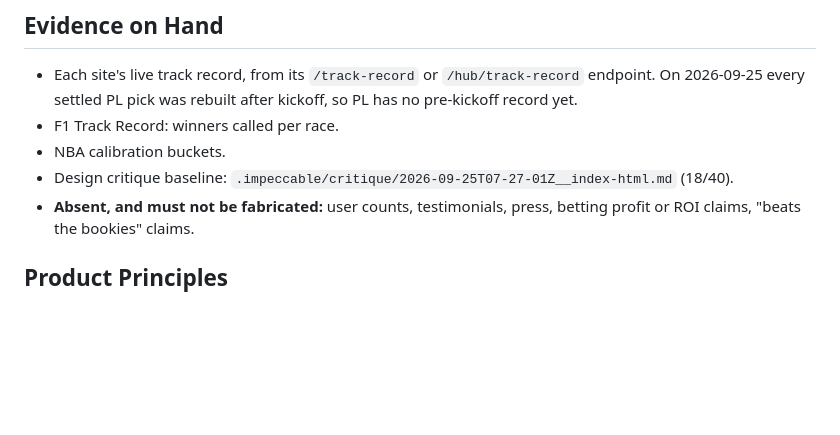
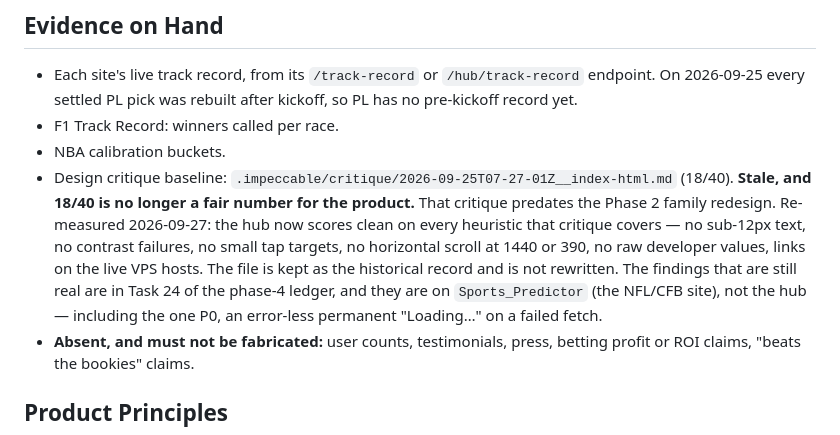
Before and after one commit to Kevocado/predictor-hub, a Markdown page: PRODUCT.md, the part around the change. Rendered like a GitHub page; blank space fills up the shorter version.

Commit message:
docs: correct two claims the craft review made wrong
Neither is a code change; both were statements in my own planning documents that
a measured review turned out to be untrue or misleading.

**The v2 spec claimed "the craft floor this repo already holds: 12px minimum".**
True of the hub, which asserts it in `hub.test.mjs` and passes. False of
`Sports_Predictor` — the frame NFL and CFB are served in — which has 23
occurrences of `text-[9|10|11px]` across 9 files and no floor test at all. The v2
panel is a new surface in that site, so the spec now says which floor it follows
and why the durable answer is a test in the site rather than a habit.

**`PRODUCT.md` cited an 18/40 critique as the current baseline.** That file
predates the Phase 2 family redesign and its hub findings are all resolved. Left
as a historical record and not rewritten, but the pointer now says it is stale,
says what the hub actually measures today, and says where the live findings are.
An unqualified 18/40 on a product doc is the kind of number that gets believed.

Co-Authored-By: Claude Opus 5.5 <noreply@anthropic.com>

```diff
--- a/PRODUCT.md
+++ b/PRODUCT.md
@@ -77,6 +77,13 @@ Each pick shows its confidence, its reasoning and a public record of how often t
 - F1 Track Record: winners called per race.
 - NBA calibration buckets.
 - Design critique baseline: `.impeccable/critique/2026-09-25T07-27-01Z__index-html.md` (18/40).
+  **Stale, and 18/40 is no longer a fair number for the product.** That critique predates the
+  Phase 2 family redesign. Re-measured 2026-09-27: the hub now scores clean on every heuristic
+  that critique covers — no sub-12px text, no contrast failures, no small tap targets, no
+  horizontal scroll at 1440 or 390, no raw developer values, links on the live VPS hosts. The
+  file is kept as the historical record and is not rewritten. The findings that are still real
+  are in Task 24 of the phase-4 ledger, and they are on `Sports_Predictor` (the NFL/CFB site),
+  not the hub — including the one P0, an error-less permanent "Loading…" on a failed fetch.
 - **Absent, and must not be fabricated:** user counts, testimonials, press, betting profit or ROI claims, "beats the bookies" claims.
 
 ## Product Principles
```
Also changed, not shown: 1 other file.
